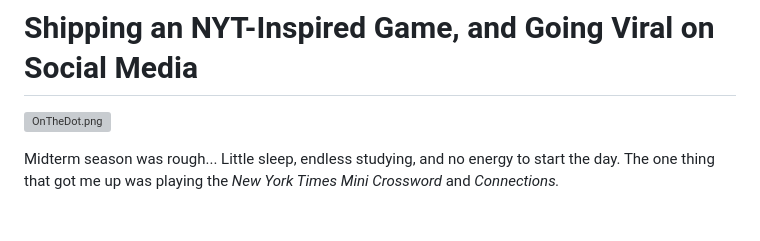
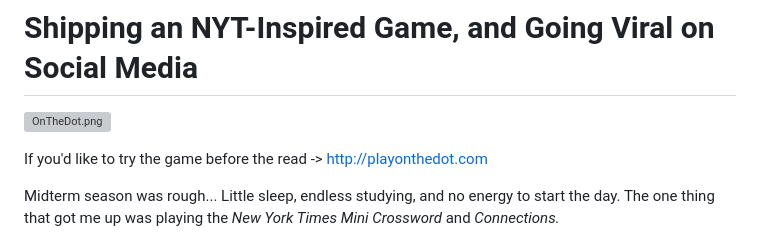
Before and after one commit to dnl-wu/danielwuv1, a Markdown page: public/content/onthedot.md, the part around the change. GitHub-like rendering; blank space fills up the shorter version; grey boxes are pictures that could not be loaded.

Commit message:
Add game link to onthedot.md
Added a link to try the game before reading the article.

```diff
--- a/public/content/onthedot.md
+++ b/public/content/onthedot.md
@@ -1,5 +1,7 @@
 # Shipping an NYT-Inspired Game, and Going Viral on Social Media
 ![OnTheDot.png](https://github.com/Profilist/on-the-dot/blob/main/public/OnTheDot.png?raw=true)
+
+If you'd like to try the game before the read -> http://playonthedot.com
 
 Midterm season was rough... Little sleep, endless studying, and no energy to start the day. The one thing that got me up was playing the _New York Times Mini Crossword_ and _Connections._
 
```
